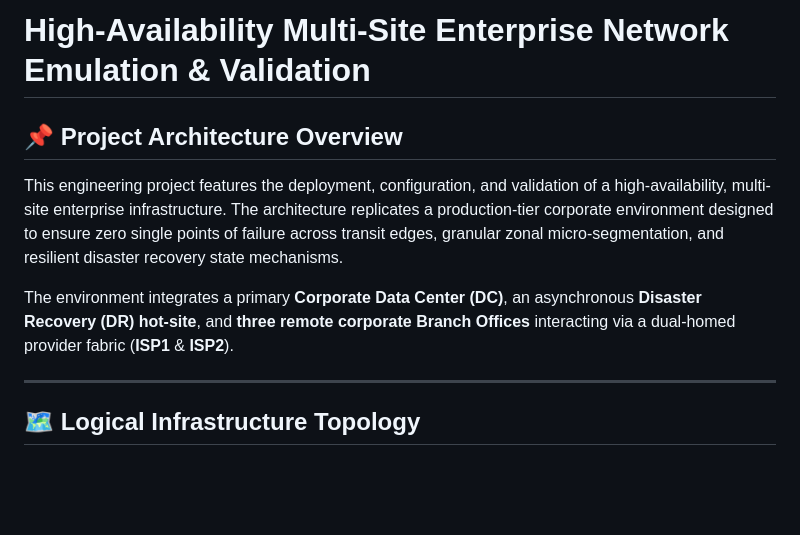
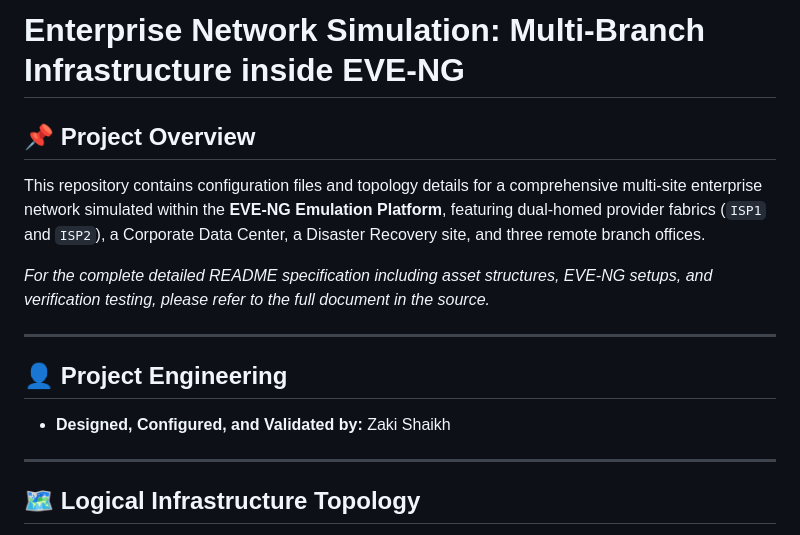
Before and after one commit to Zakishaikh/ENTERPRISE-EDGE-HA-SIMULATION, a Markdown page: README.md, the part around the change. GitHub-like rendering; blank space fills up the shorter version.

```diff
--- a/README.md
+++ b/README.md
@@ -1,9 +1,14 @@
-# High-Availability Multi-Site Enterprise Network Emulation & Validation
+# Enterprise Network Simulation: Multi-Branch Infrastructure inside EVE-NG
 
-## 📌 Project Architecture Overview
-This engineering project features the deployment, configuration, and validation of a high-availability, multi-site enterprise infrastructure. The architecture replicates a production-tier corporate environment designed to ensure zero single points of failure across transit edges, granular zonal micro-segmentation, and resilient disaster recovery state mechanisms.
+## 📌 Project Overview
+This repository contains configuration files and topology details for a comprehensive multi-site enterprise network simulated within the **EVE-NG Emulation Platform**, featuring dual-homed provider fabrics (`ISP1` and `ISP2`), a Corporate Data Center, a Disaster Recovery site, and three remote branch offices.
 
-The environment integrates a primary **Corporate Data Center (DC)**, an asynchronous **Disaster Recovery (DR) hot-site**, and **three remote corporate Branch Offices** interacting via a dual-homed provider fabric (**ISP1** & **ISP2**).
+*For the complete detailed README specification including asset structures, EVE-NG setups, and verification testing, please refer to the full document in the source.*
+
+---
+
+## 👤 Project Engineering
+* **Designed, Configured, and Validated by:** Zaki Shaikh
 
 ---
 
```
